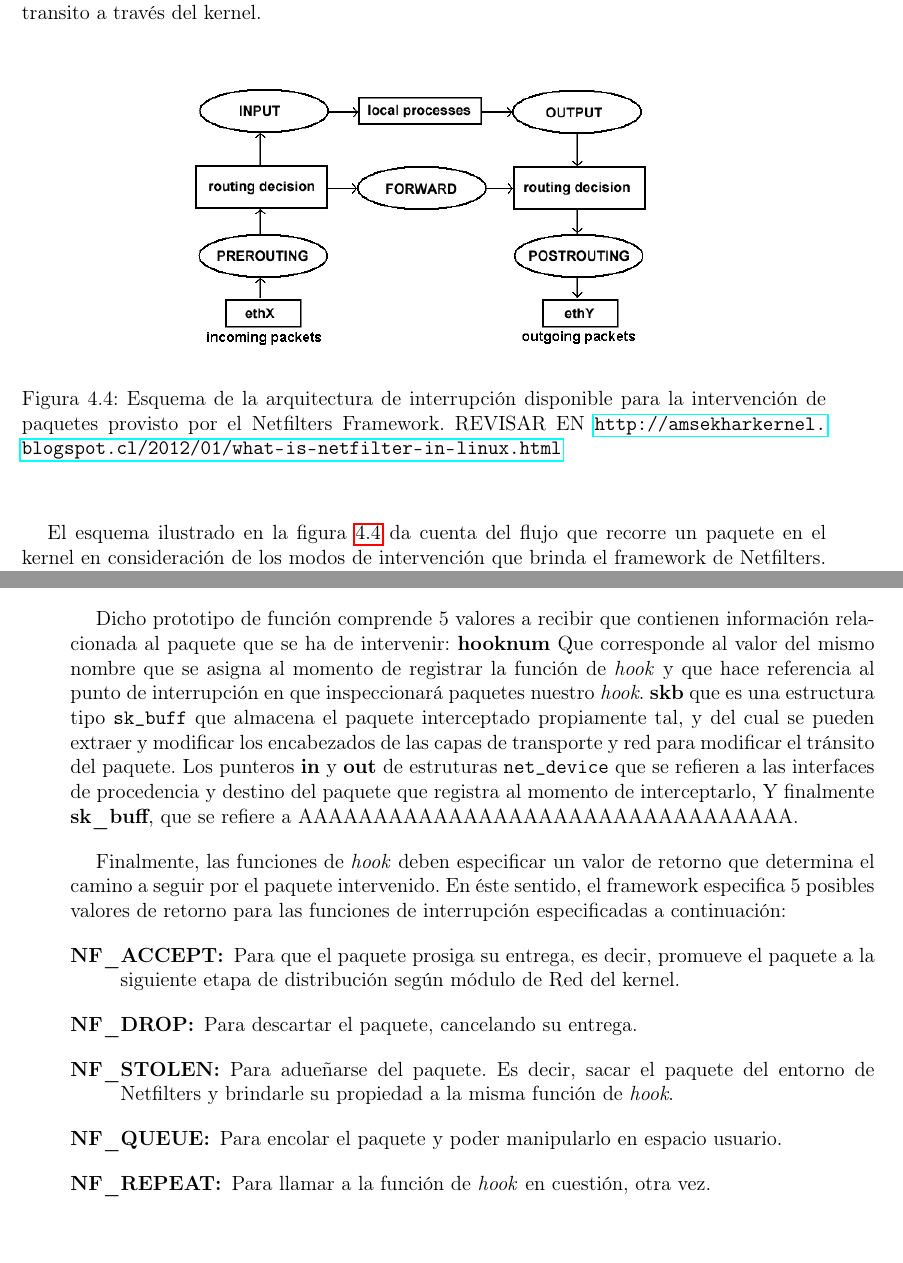
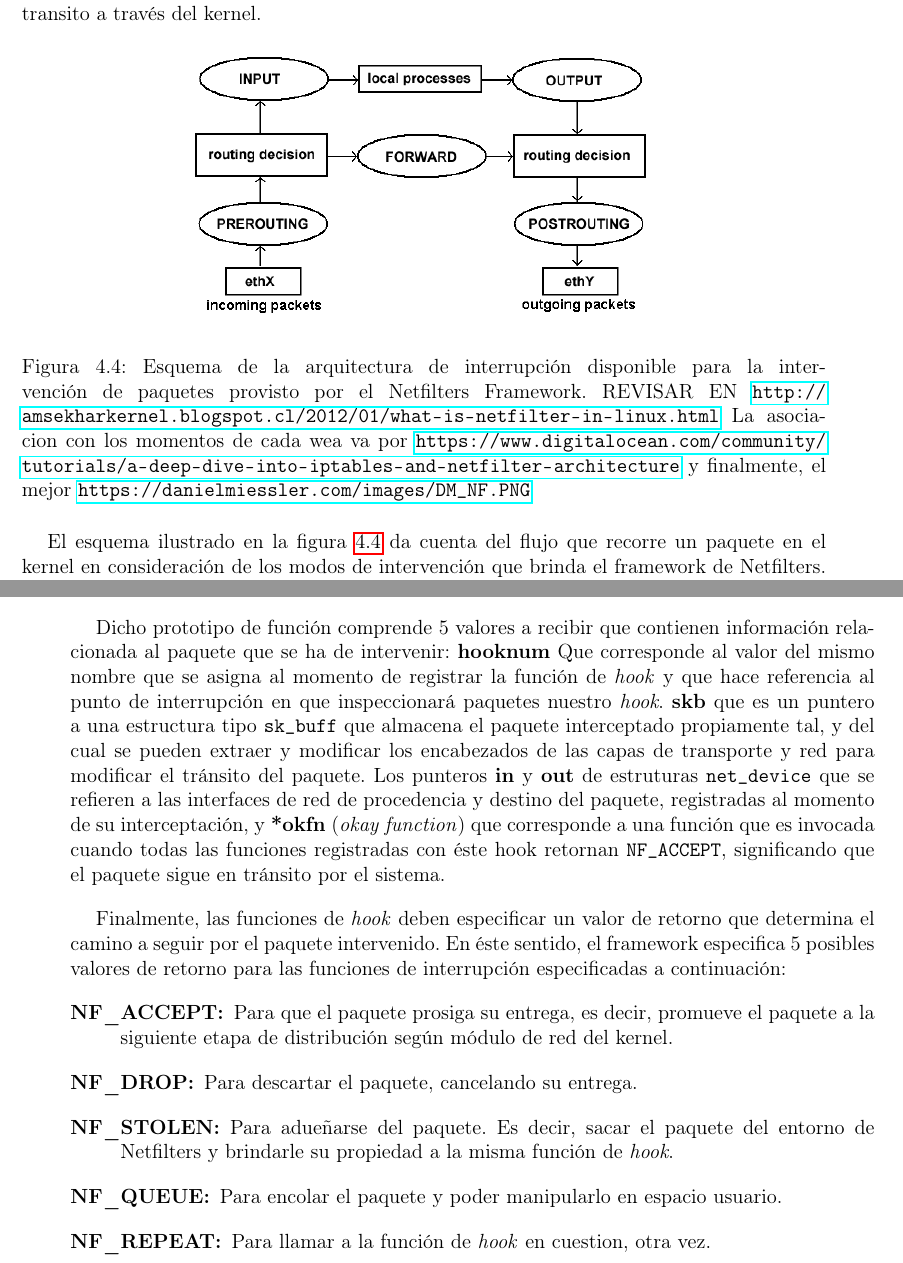
Before and after one commit to sebablasko/InformeTesis, a LaTeX document (memoria.tex, which reads capitulo4/capitulo.tex): two parts of pages 70 and 71 of 80, joined at a grey line, cut so that both start at the same text. Compiled offline with pdfLaTeX.

Commit message:
mas avance

```diff
--- a/capitulo4/capitulo.tex
+++ b/capitulo4/capitulo.tex
@@ -110,7 +110,7 @@ El framework provee una arquitectura de seguimiento de los distintos paquetes pa
 \begin{figure}[!h]
 	\centering
 	\includegraphics[scale=.5]{imagenes/netfilterArchitecture}
-	\caption{Esquema de la arquitectura de interrupción disponible para la intervención de paquetes provisto por el Netfilters Framework. REVISAR EN \url{http://amsekharkernel.blogspot.cl/2012/01/what-is-netfilter-in-linux.html}}
+	\caption{Esquema de la arquitectura de interrupción disponible para la intervención de paquetes provisto por el Netfilters Framework. REVISAR EN \url{http://amsekharkernel.blogspot.cl/2012/01/what-is-netfilter-in-linux.html} La asociacion con los momentos de cada wea va por \url{https://www.digitalocean.com/community/tutorials/a-deep-dive-into-iptables-and-netfilter-architecture} y finalmente, el mejor \url{https://danielmiessler.com/images/DM_NF.PNG}}
 	\label{fig:netfilterArchitecture}
 \end{figure}
 
@@ -142,15 +142,15 @@ static unsigned int hook_func(
             		int (*okfn)(struct sk_buff *));
 \end{lstlisting}
 
-Dicho prototipo de función comprende 5 valores a recibir que contienen información relacionada al paquete que se ha de intervenir: \textbf{hooknum} Que corresponde al valor del mismo nombre que se asigna al momento de registrar la función de \emph{hook} y que hace referencia al punto de interrupción en que inspeccionará paquetes nuestro \emph{hook}. \textbf{skb} que es una estructura tipo \verb=sk_buff= que almacena el paquete interceptado propiamente tal, y del cual se pueden extraer y modificar los encabezados de las capas de transporte y red para modificar el tránsito del paquete. Los punteros \textbf{in} y \textbf{out} de estruturas \verb=net_device= que se refieren a las interfaces de procedencia y destino del paquete que registra al momento de interceptarlo, Y finalmente \textbf{sk\_buff}, que se refiere a AAAAAAAAAAAAAAAAAAAAAAAAAAAAAAAAA.
+Dicho prototipo de función comprende 5 valores a recibir que contienen información relacionada al paquete que se ha de intervenir: \textbf{hooknum} Que corresponde al valor del mismo nombre que se asigna al momento de registrar la función de \emph{hook} y que hace referencia al punto de interrupción en que inspeccionará paquetes nuestro \emph{hook}. \textbf{skb} que es un puntero a una estructura tipo \verb=sk_buff= que almacena el paquete interceptado propiamente tal, y del cual se pueden extraer y modificar los encabezados de las capas de transporte y red para modificar el tránsito del paquete. Los punteros \textbf{in} y \textbf{out} de estruturas \verb=net_device= que se refieren a las interfaces de red de procedencia y destino del paquete, registradas al momento de su interceptación, y \textbf{*okfn} (\emph{okay function}) que corresponde a una función que es invocada cuando todas las funciones registradas con éste hook retornan \verb=NF_ACCEPT=, significando que el paquete sigue en tránsito por el sistema.
 
 Finalmente, las funciones de \emph{hook} deben especificar un valor de retorno que determina el camino a seguir por el paquete intervenido. En éste sentido, el framework especifica 5 posibles valores de retorno para las funciones de interrupción especificadas a continuación:
 \begin{description}
-\item[NF\_ACCEPT:] Para que el paquete prosiga su entrega, es decir, promueve el paquete a la siguiente etapa de distribución según módulo de Red del kernel.
+\item[NF\_ACCEPT:] Para que el paquete prosiga su entrega, es decir, promueve el paquete a la siguiente etapa de distribución según módulo de red del kernel.
 \item[NF\_DROP:] Para descartar el paquete, cancelando su entrega.
 \item[NF\_STOLEN:] Para adueñarse del paquete. Es decir, sacar el paquete del entorno de Netfilters y brindarle su propiedad a la misma función de \emph{hook}.
 \item[NF\_QUEUE:] Para encolar el paquete y poder manipularlo en espacio usuario.
-\item[NF\_REPEAT:] Para llamar a la función de \emph{hook} en cuestión, otra vez.
+\item[NF\_REPEAT:] Para llamar a la función de \emph{hook} en cuestion, otra vez.
 \end{description}
 
 \subsection{Implementación de la solución usando Netfilters}
```
Also changed, not shown: bibliografia.bib (+7 -0 lines), capitulo4/capitulo.tex (4 more changed lines).
